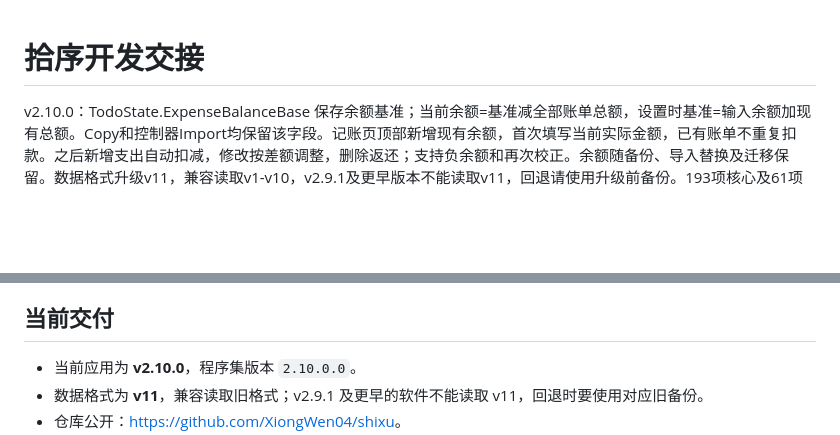
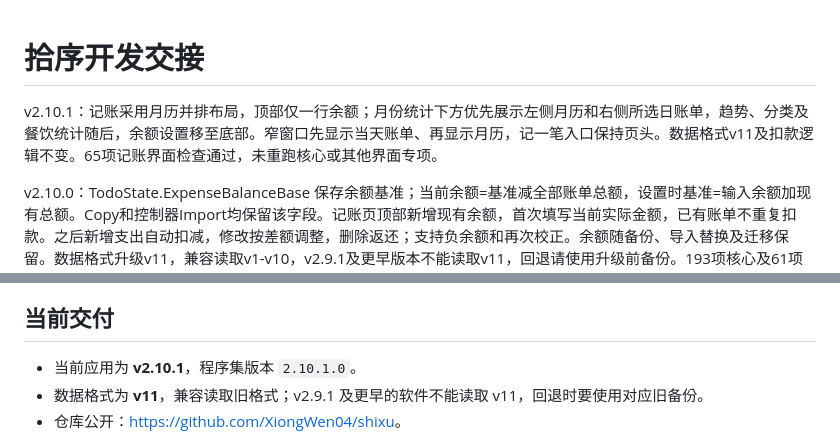
Before and after one commit to XiongWen04/shixu, a Markdown page: docs/开发交接.md, 2 parts joined by grey strips. Drawn GitHub-style; blank space fills up the shorter version.

```diff
--- a/docs/开发交接.md
+++ b/docs/开发交接.md
@@ -1,4 +1,6 @@
 # 拾序开发交接
+
+v2.10.1：记账采用月历并排布局，顶部仅一行余额；月份统计下方优先展示左侧月历和右侧所选日账单，趋势、分类及餐饮统计随后，余额设置移至底部。窄窗口先显示当天账单、再显示月历，记一笔入口保持页头。数据格式v11及扣款逻辑不变。65项记账界面检查通过，未重跑核心或其他界面专项。
 
 v2.10.0：TodoState.ExpenseBalanceBase 保存余额基准；当前余额=基准减全部账单总额，设置时基准=输入余额加现有总额。Copy和控制器Import均保留该字段。记账页顶部新增现有余额，首次填写当前实际金额，已有账单不重复扣款。之后新增支出自动扣减，修改按差额调整，删除返还；支持负余额和再次校正。余额随备份、导入替换及迁移保留。数据格式升级v11，兼容读取v1-v10，v2.9.1及更早版本不能读取v11，回退请使用升级前备份。193项核心及61项记账界面检查通过，未重跑其他界面专项或多DPI。
 
@@ -6,6 +8,6 @@ v2.10.0：TodoState.ExpenseBalanceBase 保存余额基准；当前余额=基准
 
 ## 当前交付
 
-- 当前应用为 **v2.10.0**，程序集版本 `2.10.0.0`。
+- 当前应用为 **v2.10.1**，程序集版本 `2.10.1.0`。
 - 数据格式为 **v11**，兼容读取旧格式；v2.9.1 及更早的软件不能读取 v11，回退时要使用对应旧备份。
 - 仓库公开：<https://github.com/XiongWen04/shixu>。
```
Also changed, not shown: other parts of docs/开发交接.md (+2 -2 lines), README.md (+4 -2 lines), docs/使用说明.md (+2 -0 lines), docs/screenshots/expense-calendar.png, docs/screenshots/expenses.png, 3 other files.
